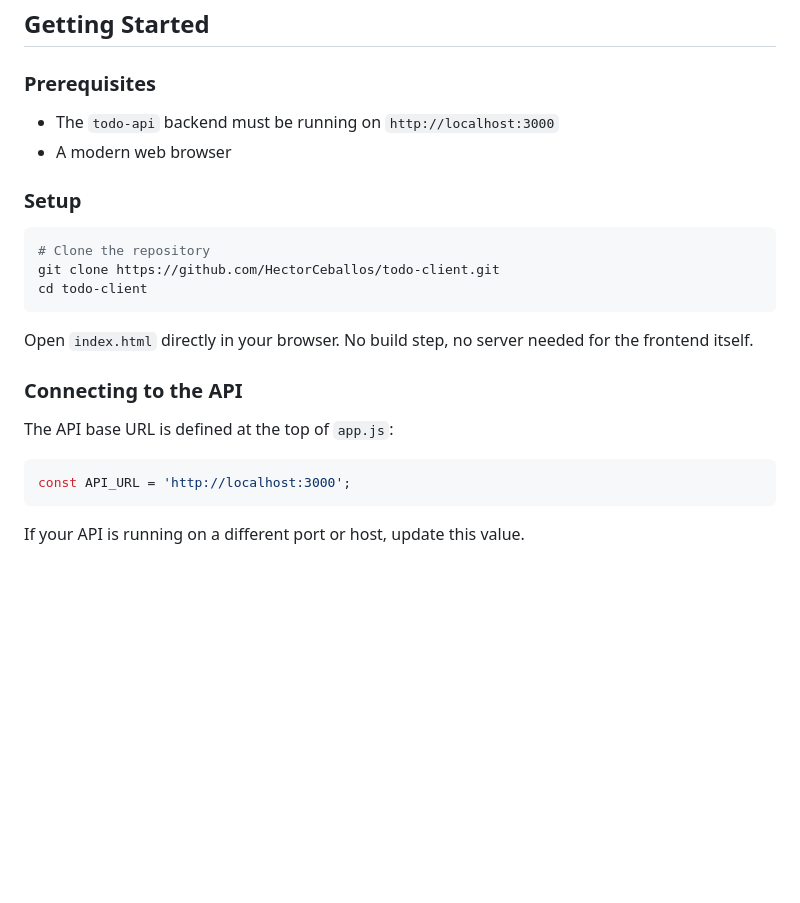
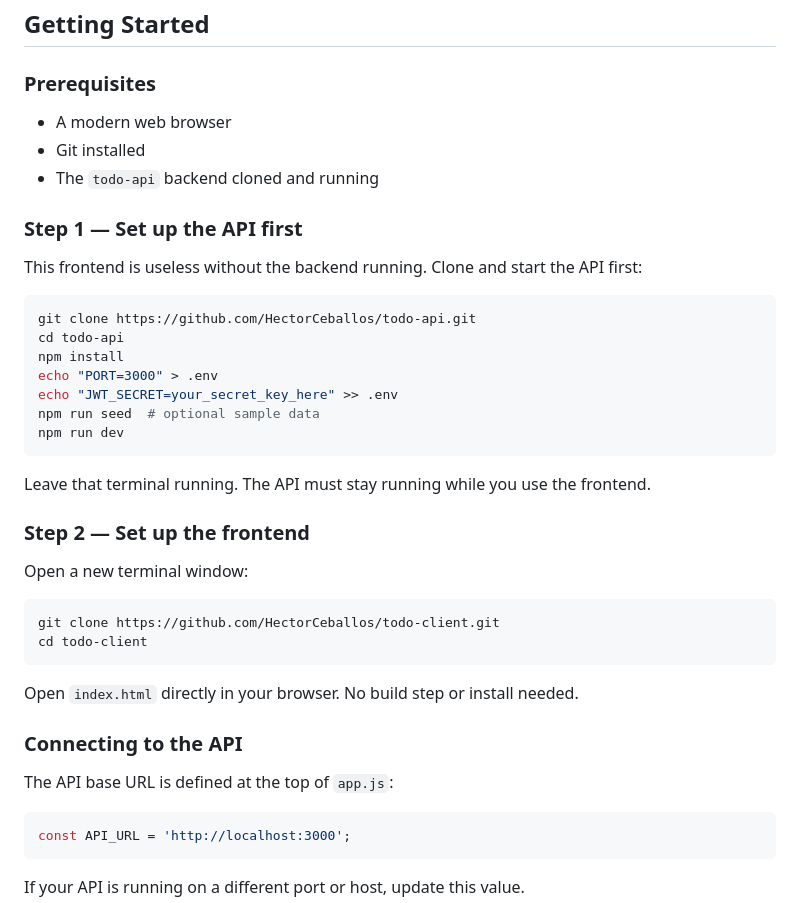
Before and after one commit to HectorCeballos/todo-client, a Markdown page: README.md, the part around the change. GitHub-like rendering; blank space fills up the shorter version.

````diff
--- a/README.md
+++ b/README.md
@@ -189,23 +189,38 @@ function logout() {
 
 ### Prerequisites
 
-- The `todo-api` backend must be running on `http://localhost:3000`
 - A modern web browser
+- Git installed
+- The `todo-api` backend cloned and running
 
-### Setup
+### Step 1 — Set up the API first
 
+This frontend is useless without the backend running. Clone and start the API first:
 ```bash
-# Clone the repository
+git clone https://github.com/HectorCeballos/todo-api.git
+cd todo-api
+npm install
+echo "PORT=3000" > .env
+echo "JWT_SECRET=your_secret_key_here" >> .env
+npm run seed  # optional sample data
+npm run dev
+```
+
+Leave that terminal running. The API must stay running while you use the frontend.
+
+### Step 2 — Set up the frontend
+
+Open a new terminal window:
+```bash
 git clone https://github.com/HectorCeballos/todo-client.git
 cd todo-client
 ```
 
-Open `index.html` directly in your browser. No build step, no server needed for the frontend itself.
+Open `index.html` directly in your browser. No build step or install needed.
 
 ### Connecting to the API
 
 The API base URL is defined at the top of `app.js`:
-
 ```javascript
 const API_URL = 'http://localhost:3000';
 ```
````
